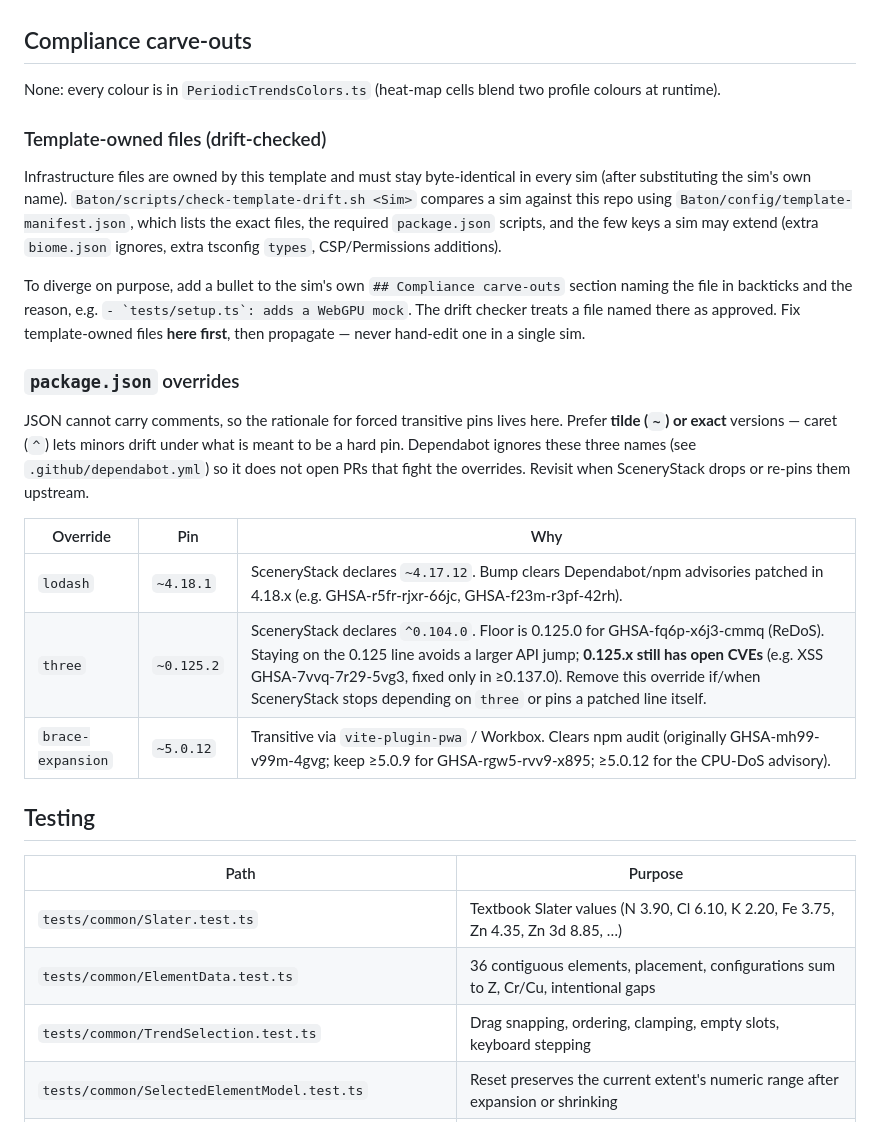
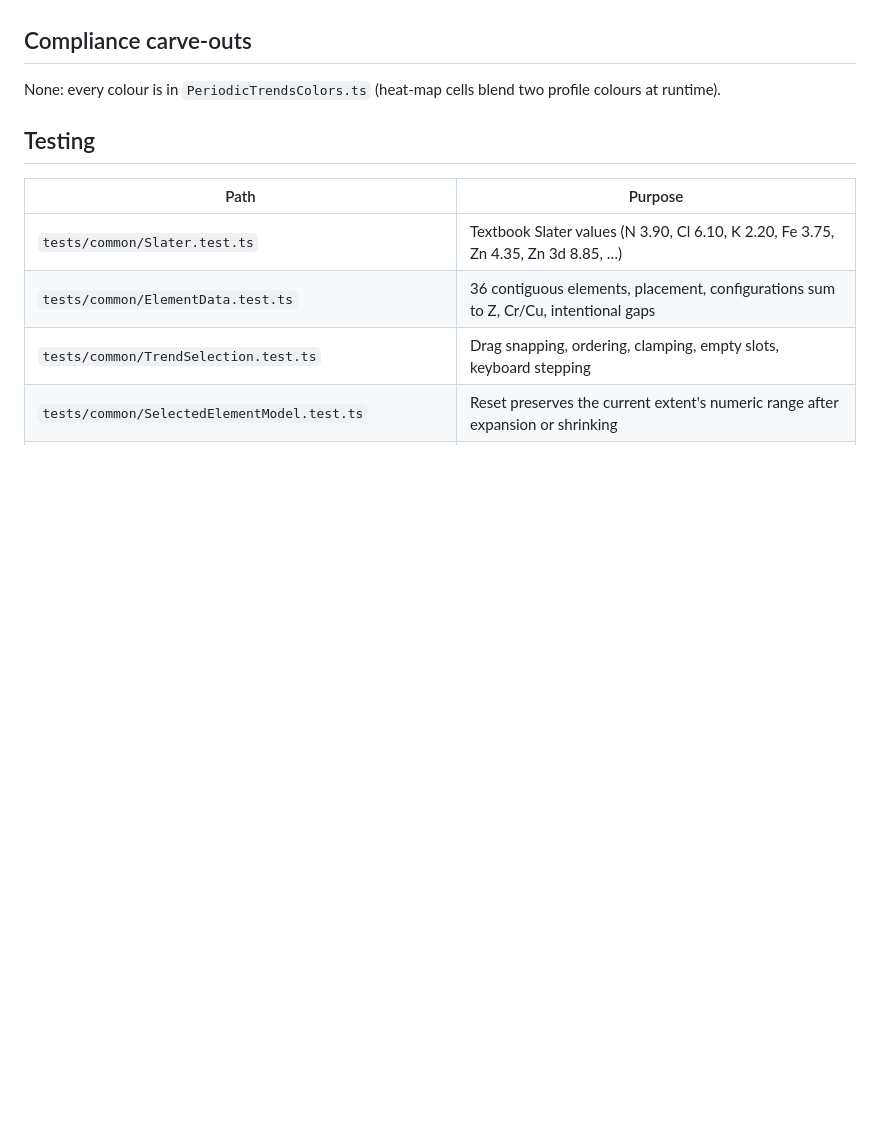
Before and after one commit to OpenLyceum/PeriodicTrends, a Markdown page: AGENTS.md, the part around one of its changes. Rendered like a GitHub page; blank space fills up the shorter version.

```diff
--- a/AGENTS.md
+++ b/AGENTS.md
@@ -103,32 +103,6 @@ design decisions: [`doc/implementation-notes.md`](doc/implementation-notes.md).
 None: every colour is in `PeriodicTrendsColors.ts` (heat-map cells blend two profile colours at
 runtime).
 
-### Template-owned files (drift-checked)
-
-Infrastructure files are owned by this template and must stay byte-identical in every sim
-(after substituting the sim's own name). `Baton/scripts/check-template-drift.sh <Sim>` compares a
-sim against this repo using `Baton/config/template-manifest.json`, which lists the exact files,
-the required `package.json` scripts, and the few keys a sim may extend (extra `biome.json`
-ignores, extra tsconfig `types`, CSP/Permissions additions).
-
-To diverge on purpose, add a bullet to the sim's own `## Compliance carve-outs` section naming
-the file in backticks and the reason, e.g. ``- `tests/setup.ts`: adds a WebGPU mock``. The drift
-checker treats a file named there as approved. Fix template-owned files **here first**, then
-propagate — never hand-edit one in a single sim.
-
-### `package.json` overrides
-
-JSON cannot carry comments, so the rationale for forced transitive pins lives here. Prefer
-**tilde (`~`) or exact** versions — caret (`^`) lets minors drift under what is meant to be a
-hard pin. Dependabot ignores these three names (see `.github/dependabot.yml`) so it does not
-open PRs that fight the overrides. Revisit when SceneryStack drops or re-pins them upstream.
-
-| Override | Pin | Why |
-|---|---|---|
-| `lodash` | `~4.18.1` | SceneryStack declares `~4.17.12`. Bump clears Dependabot/npm advisories patched in 4.18.x (e.g. GHSA-r5fr-rjxr-66jc, GHSA-f23m-r3pf-42rh). |
-| `three` | `~0.125.2` | SceneryStack declares `^0.104.0`. Floor is 0.125.0 for GHSA-fq6p-x6j3-cmmq (ReDoS). Staying on the 0.125 line avoids a larger API jump; **0.125.x still has open CVEs** (e.g. XSS GHSA-7vvq-7r29-5vg3, fixed only in ≥0.137.0). Remove this override if/when SceneryStack stops depending on `three` or pins a patched line itself. |
-| `brace-expansion` | `~5.0.12` | Transitive via `vite-plugin-pwa` / Workbox. Clears npm audit (originally GHSA-mh99-v99m-4gvg; keep ≥5.0.9 for GHSA-rgw5-rvv9-x895; ≥5.0.12 for the CPU-DoS advisory). |
-
 ## Testing
 
 | Path | Purpose |
```
Also changed, not shown: other parts of AGENTS.md (+1 -26 lines).
